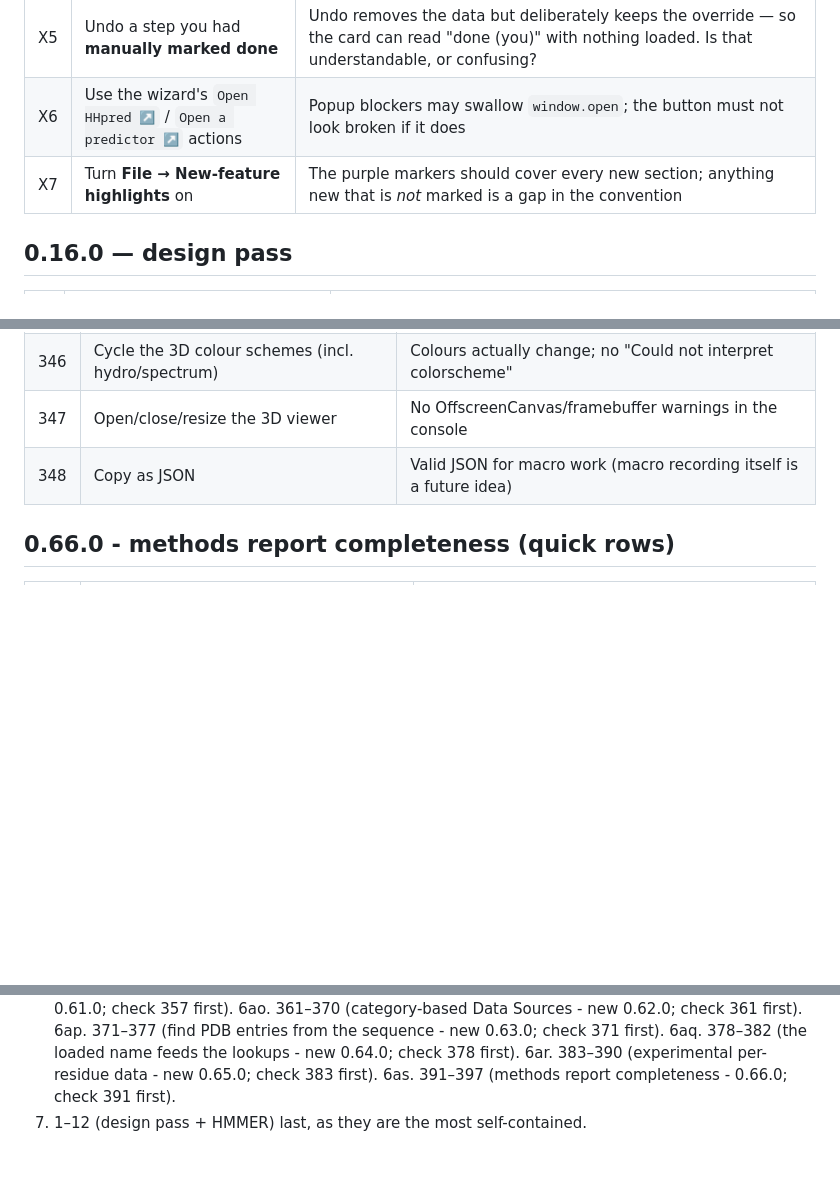
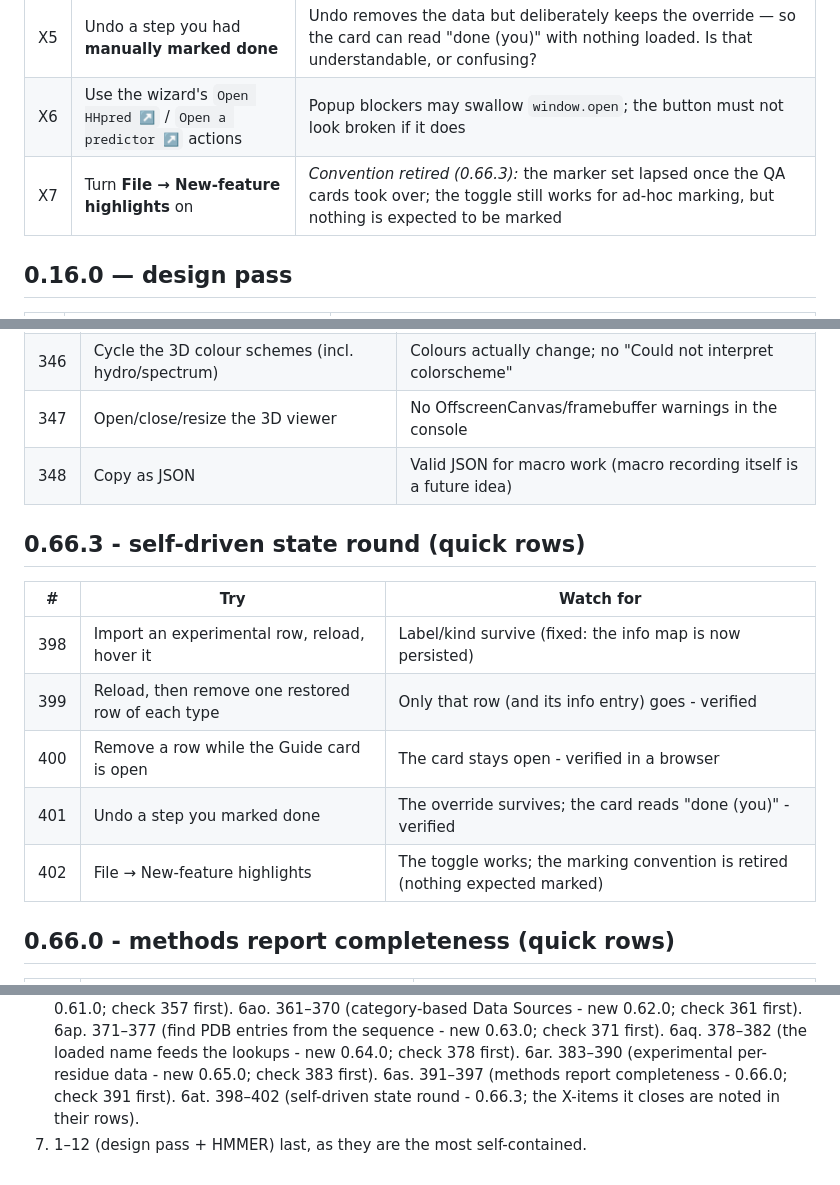
Before and after one commit to PipettingBeaver/Quick2DViewer, a Markdown page: QA_CHECKLIST.md, 3 parts joined by grey strips. Drawn GitHub-style; blank space fills up the shorter version.

Commit message:
QA checklist: apply the 0.66.3 self-driven round rows (398-402) and the X7 retirement note

```diff
--- a/QA_CHECKLIST.md
+++ b/QA_CHECKLIST.md
@@ -693,7 +693,7 @@ swatch, the track name and its provenance, and the residue detail.
 | X4 | Load data while a rule exists | Rules now re-evaluate on every data change. A `RULE_` row must appear/disappear as its inputs change; nothing should hang on a 600 aa sequence with 8 rules |
 | X5 | Undo a step you had **manually marked done** | Undo removes the data but deliberately keeps the override — so the card can read "done (you)" with nothing loaded. Is that understandable, or confusing? |
 | X6 | Use the wizard's `Open HHpred ↗` / `Open a predictor ↗` actions | Popup blockers may swallow `window.open`; the button must not look broken if it does |
-| X7 | Turn **File → New-feature highlights** on | The purple markers should cover every new section; anything new that is *not* marked is a gap in the convention |
+| X7 | Turn **File → New-feature highlights** on | *Convention retired (0.66.3):* the marker set lapsed once the QA cards took over; the toggle still works for ad-hoc marking, but nothing is expected to be marked |
 
 ## 0.16.0 — design pass
 
@@ -1364,6 +1364,16 @@ need a live CORS check first): VFDB (virulence factors), CARD (antimicrobial res
 | 346 | Cycle the 3D colour schemes (incl. hydro/spectrum) | Colours actually change; no "Could not interpret colorscheme" |
 | 347 | Open/close/resize the 3D viewer | No OffscreenCanvas/framebuffer warnings in the console |
 | 348 | Copy as JSON | Valid JSON for macro work (macro recording itself is a future idea) |
+
+## 0.66.3 - self-driven state round (quick rows)
+
+| # | Try | Watch for |
+|---|---|---|
+| 398 | Import an experimental row, reload, hover it | Label/kind survive (fixed: the info map is now persisted) |
+| 399 | Reload, then remove one restored row of each type | Only that row (and its info entry) goes - verified |
+| 400 | Remove a row while the Guide card is open | The card stays open - verified in a browser |
+| 401 | Undo a step you marked done | The override survives; the card reads "done (you)" - verified |
+| 402 | File → New-feature highlights | The toggle works; the marking convention is retired (nothing expected marked) |
 
 ## 0.66.0 - methods report completeness (quick rows)
 
@@ -1541,4 +1551,5 @@ needs a full card.
 6aq. 378–382 (the loaded name feeds the lookups - new 0.64.0; check 378 first).
 6ar. 383–390 (experimental per-residue data - new 0.65.0; check 383 first).
 6as. 391–397 (methods report completeness - 0.66.0; check 391 first).
+6at. 398–402 (self-driven state round - 0.66.3; the X-items it closes are noted in their rows).
 7. 1–12 (design pass + HMMER) last, as they are the most self-contained.
```
